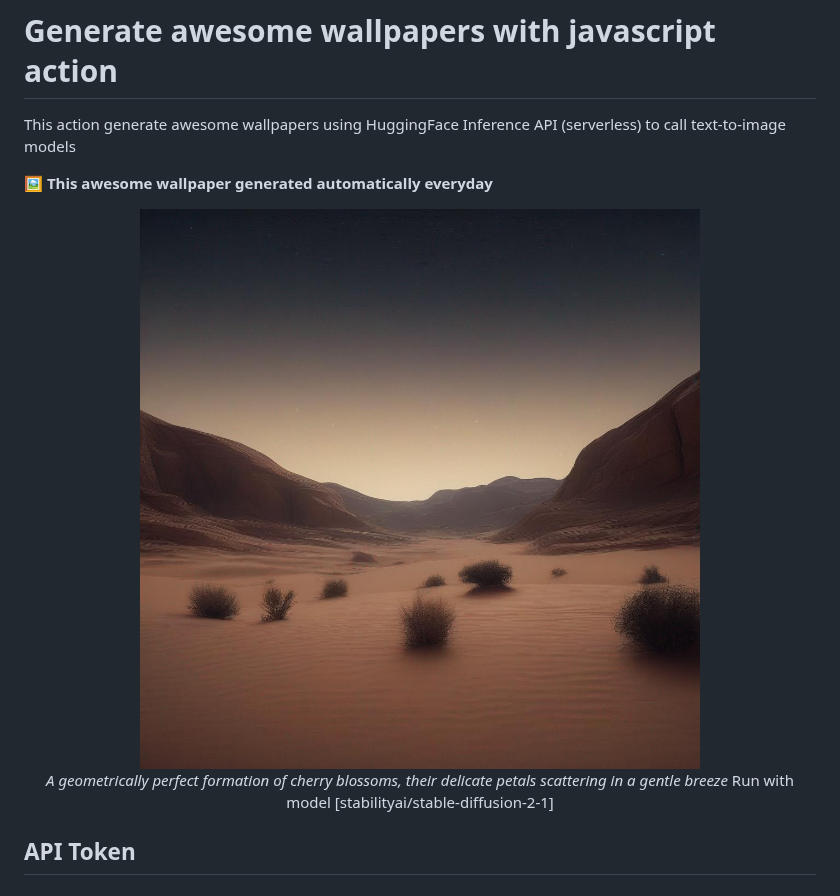
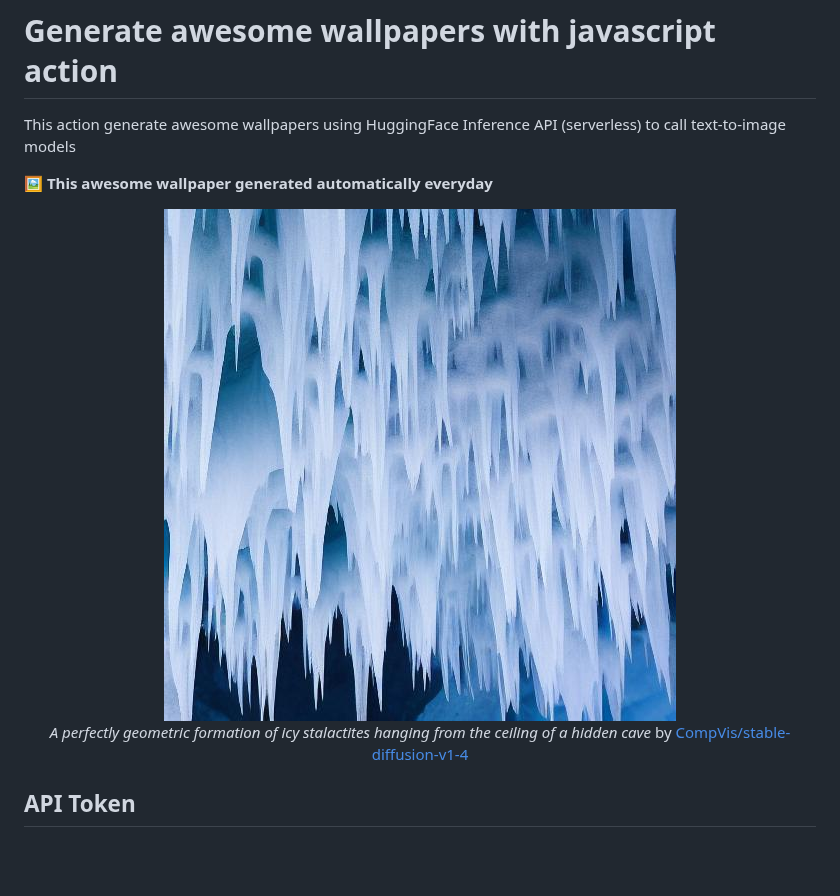
Before and after one commit to huuquyet/generate-awesome-wallpapers, a Markdown page: README.md, the part around the change. GitHub-like rendering; pictures changed too: assets/wallpaper.jpg; blank space fills up the shorter version.

Commit message:
:robot: Generated awesome wallpaper

```diff
--- a/README.md
+++ b/README.md
@@ -11,8 +11,8 @@ This action generate awesome wallpapers using HuggingFace Inference API (serverl
 
 <!-- START_CAPTION -->
 
-*A geometrically perfect formation of cherry blossoms, their delicate petals scattering in a gentle breeze*
-Run with model [stabilityai/stable-diffusion-2-1]
+  *A perfectly geometric formation of icy stalactites hanging from the ceiling of a hidden cave*
+  by [CompVis/stable-diffusion-v1-4](https://hf.co/CompVis/stable-diffusion-v1-4)
 
 <!-- END_CAPTION -->
 </center>
```
